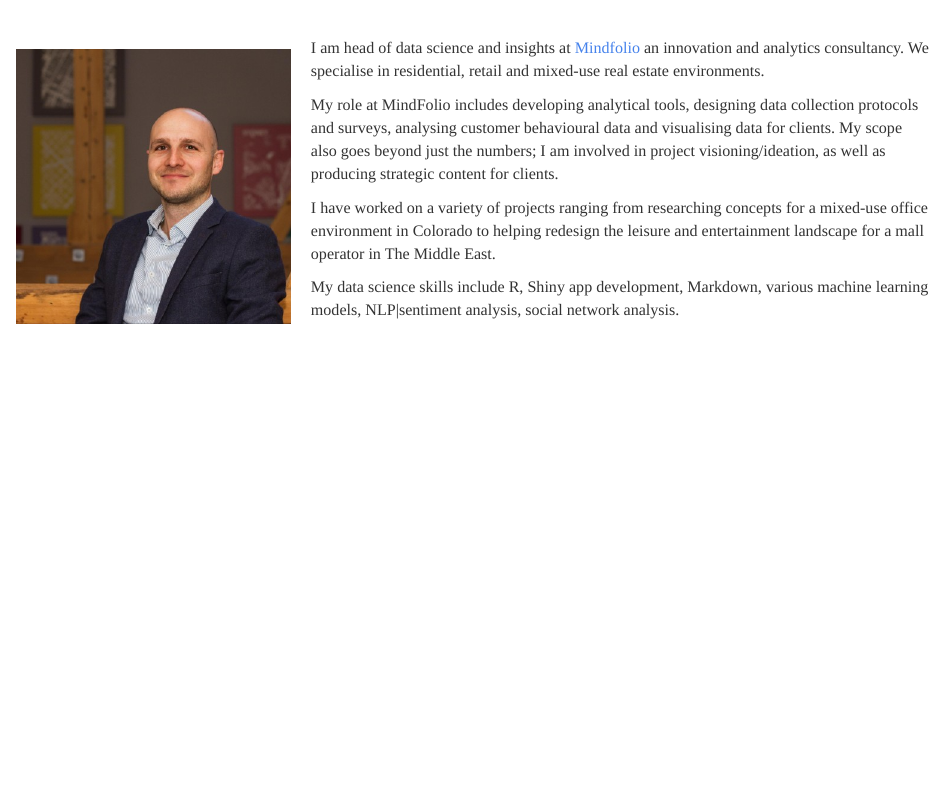
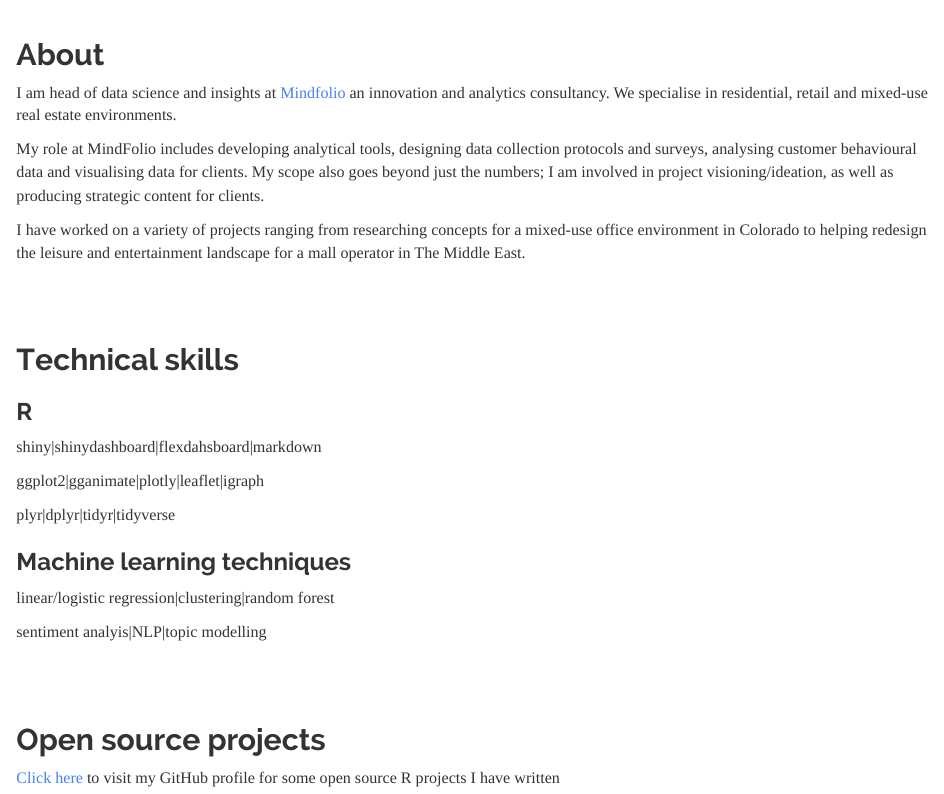
Before and after one commit to JamieSamson/jamiesamson.github.io, an R Markdown document (index.Rmd): the page in a window 1100 px wide, from 80 px down before the commit and from 400 px down after it, so that both start at the same text. Rendered offline with R 4.5, knitr and Pandoc, with nearby package versions; a font, style sheet, LaTeX package, included part or bibliography that could not be used is replaced or left out.

Commit message:
Profile update

```diff
--- a/index.Rmd
+++ b/index.Rmd
@@ -5 +6,2 @@
 
+<h2>About</h2>
@@ -10,4 +11,23 @@ My role at MindFolio includes developing analytical tools, designing data collec
 
 I have worked on a variety of projects ranging from researching concepts for a mixed-use office environment in Colorado to helping redesign the leisure and entertainment landscape for a mall operator in The Middle East.
 
-My data science skills include R, Shiny app development, Markdown, various machine learning models, NLP|sentiment analysis, social network analysis.
+<br>
+<br>
+<h2>Technical skills</h2>
+
+<h3>R</h3>
+shiny|shinydashboard|flexdahsboard|markdown
+
+ggplot2|gganimate|plotly|leaflet|igraph
+
+plyr|dplyr|tidyr|tidyverse
+
+<h3>Machine learning techniques</h3>
+linear/logistic regression|clustering|random forest
+
+sentiment analyis|NLP|topic modelling
+
+<br>
+<br>
+<h2>Open source projects</h2>
+<a href="https://github.com/JamieSamson">Click here</a> to visit my GitHub profile for some open source R projects I have written
```
Also changed, not shown: index.html, index.Rmd (4 more changed lines).
